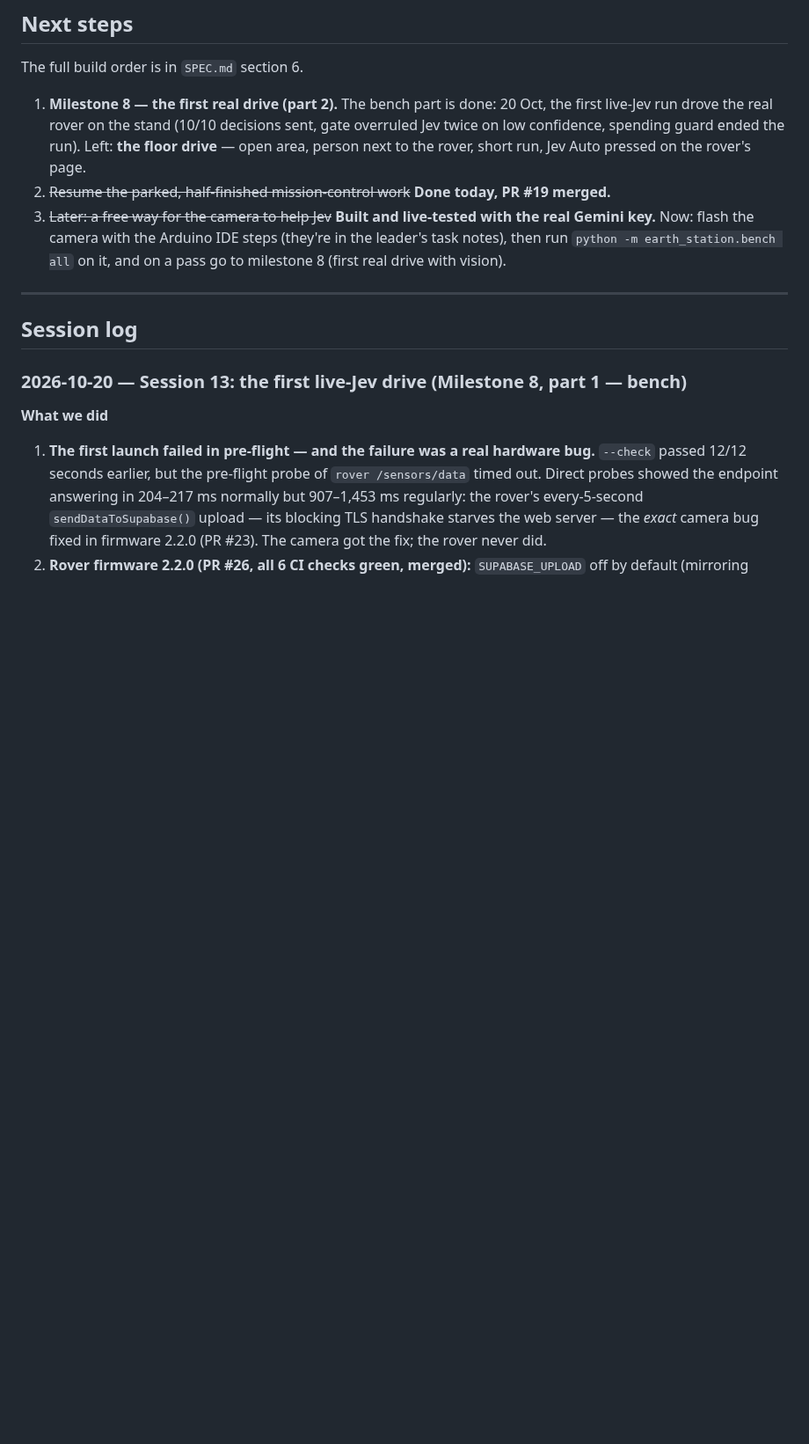
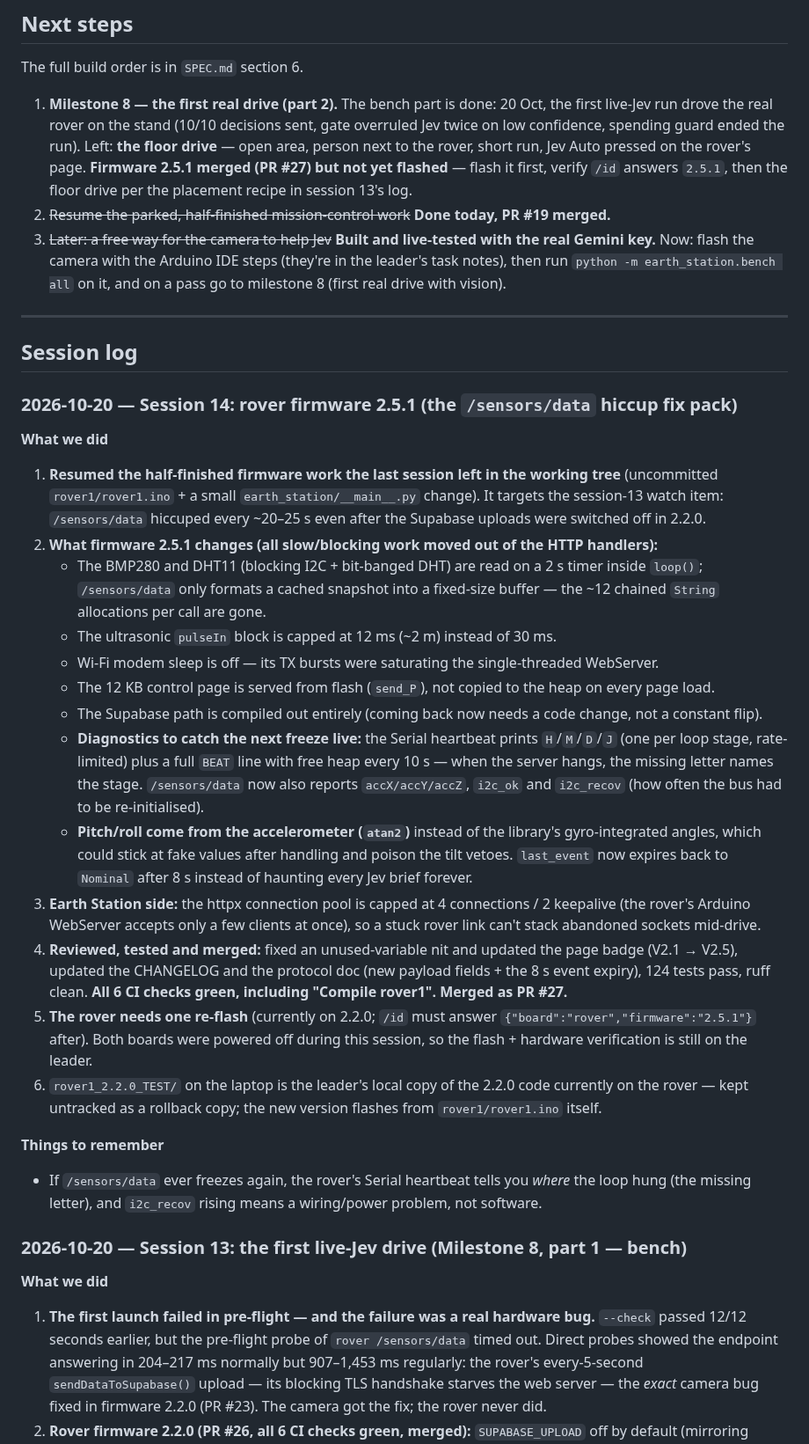
Before and after one commit to Hammad-Sheikhh/mars-rover, a Markdown page: PROGRESS.md, the part around the change. Shown at 88% size. Rendered like a GitHub page; blank space fills up the shorter version.

Commit message:
docs: diary session 14 - rover 2.5.1 merged (PR #27), flash pending

```diff
--- a/PROGRESS.md
+++ b/PROGRESS.md
@@ -56,7 +56,7 @@ The project diary: what we did, what we decided, and what's next. Claude reads i
 
 The full build order is in `SPEC.md` section 6.
 
-1. **Milestone 8 — the first real drive (part 2).** The bench part is done: 20 Oct, the first live-Jev run drove the real rover on the stand (10/10 decisions sent, gate overruled Jev twice on low confidence, spending guard ended the run). Left: **the floor drive** — open area, person next to the rover, short run, Jev Auto pressed on the rover's page.
+1. **Milestone 8 — the first real drive (part 2).** The bench part is done: 20 Oct, the first live-Jev run drove the real rover on the stand (10/10 decisions sent, gate overruled Jev twice on low confidence, spending guard ended the run). Left: **the floor drive** — open area, person next to the rover, short run, Jev Auto pressed on the rover's page. **Firmware 2.5.1 merged (PR #27) but not yet flashed** — flash it first, verify `/id` answers `2.5.1`, then the floor drive per the placement recipe in session 13's log.
 2. ~~Resume the parked, half-finished mission-control work~~ **Done today, PR #19 merged.**
 3. ~~Later: a free way for the camera to help Jev~~ **Built and live-tested with the real Gemini key.** Now: flash the camera with the Arduino IDE steps (they're in the leader's task notes), then run `python -m earth_station.bench all` on it, and on a pass go to milestone 8 (first real drive with vision).
 
@@ -64,6 +64,26 @@ The full build order is in `SPEC.md` section 6.
 
 ## Session log
 
+### 2026-10-20 — Session 14: rover firmware 2.5.1 (the `/sensors/data` hiccup fix pack)
+
+**What we did**
+
+1. **Resumed the half-finished firmware work the last session left in the working tree** (uncommitted `rover1/rover1.ino` + a small `earth_station/__main__.py` change). It targets the session-13 watch item: `/sensors/data` hiccuped every ~20–25 s even after the Supabase uploads were switched off in 2.2.0.
+2. **What firmware 2.5.1 changes (all slow/blocking work moved out of the HTTP handlers):**
+   - The BMP280 and DHT11 (blocking I2C + bit-banged DHT) are read on a 2 s timer inside `loop()`; `/sensors/data` only formats a cached snapshot into a fixed-size buffer — the ~12 chained `String` allocations per call are gone.
+   - The ultrasonic `pulseIn` block is capped at 12 ms (~2 m) instead of 30 ms.
+   - Wi-Fi modem sleep is off — its TX bursts were saturating the single-threaded WebServer.
+   - The 12 KB control page is served from flash (`send_P`), not copied to the heap on every page load.
+   - The Supabase path is compiled out entirely (coming back now needs a code change, not a constant flip).
+   - **Diagnostics to catch the next freeze live:** the Serial heartbeat prints `H`/`M`/`D`/`J` (one per loop stage, rate-limited) plus a full `BEAT` line with free heap every 10 s — when the server hangs, the missing letter names the stage. `/sensors/data` now also reports `accX/accY/accZ`, `i2c_ok` and `i2c_recov` (how often the bus had to be re-initialised).
+   - **Pitch/roll come from the accelerometer (`atan2`)** instead of the library's gyro-integrated angles, which could stick at fake values after handling and poison the tilt vetoes. `last_event` now expires back to `Nominal` after 8 s instead of haunting every Jev brief forever.
+3. **Earth Station side:** the httpx connection pool is capped at 4 connections / 2 keepalive (the rover's Arduino WebServer accepts only a few clients at once), so a stuck rover link can't stack abandoned sockets mid-drive.
+4. **Reviewed, tested and merged:** fixed an unused-variable nit and updated the page badge (V2.1 → V2.5), updated the CHANGELOG and the protocol doc (new payload fields + the 8 s event expiry), 124 tests pass, ruff clean. **All 6 CI checks green, including "Compile rover1". Merged as PR #27.**
+5. **The rover needs one re-flash** (currently on 2.2.0; `/id` must answer `{"board":"rover","firmware":"2.5.1"}` after). Both boards were powered off during this session, so the flash + hardware verification is still on the leader.
+6. `rover1_2.2.0_TEST/` on the laptop is the leader's local copy of the 2.2.0 code currently on the rover — kept untracked as a rollback copy; the new version flashes from `rover1/rover1.ino` itself.
+
+**Things to remember**
+- If `/sensors/data` ever freezes again, the rover's Serial heartbeat tells you *where* the loop hung (the missing letter), and `i2c_recov` rising means a wiring/power problem, not software.
 ### 2026-10-20 — Session 13: the first live-Jev drive (Milestone 8, part 1 — bench)
 
 **What we did**
```
